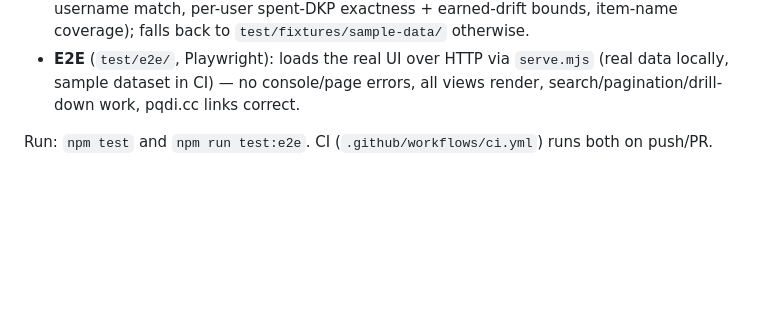
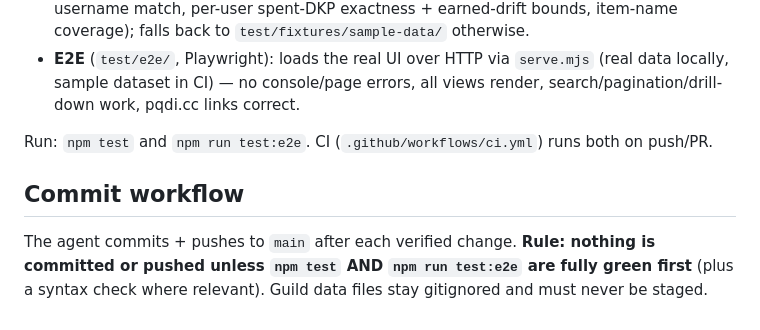
Before and after one commit to Larcen22/Axiom-DKP2, a Markdown page: CONTEXT.md, the part around the change. Rendered like a GitHub page; blank space fills up the shorter version.

Commit message:
docs: record commit workflow rule (tests green before any commit/push)
Co-Authored-By: Claude Opus 4.8 <noreply@anthropic.com>

```diff
--- a/CONTEXT.md
+++ b/CONTEXT.md
@@ -92,3 +92,7 @@ Three layers — see README for details:
 - **E2E** (`test/e2e/`, Playwright): loads the real UI over HTTP via `serve.mjs` (real data locally, sample dataset in CI) — no console/page errors, all views render, search/pagination/drill-down work, pqdi.cc links correct.
 
 Run: `npm test` and `npm run test:e2e`. CI (`.github/workflows/ci.yml`) runs both on push/PR.
+
+## Commit workflow
+
+The agent commits + pushes to `main` after each verified change. **Rule: nothing is committed or pushed unless `npm test` AND `npm run test:e2e` are fully green first** (plus a syntax check where relevant). Guild data files stay gitignored and must never be staged.
```
